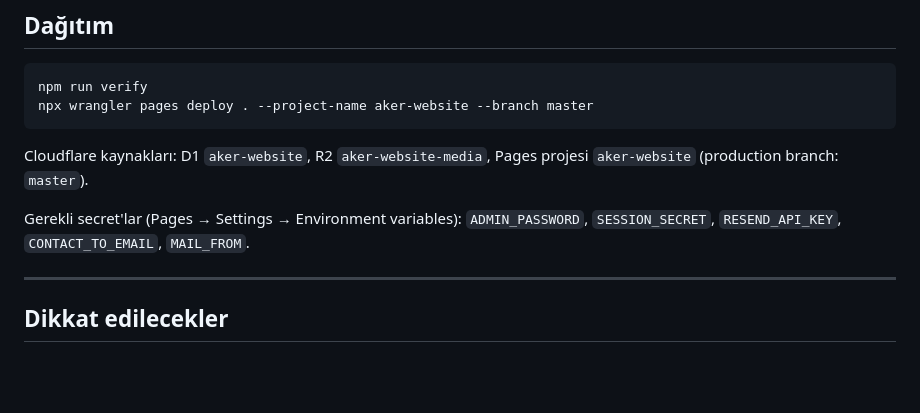
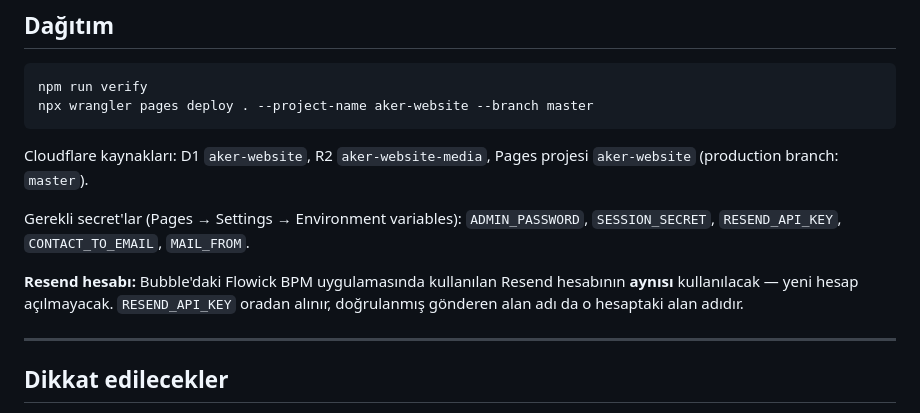
Before and after one commit to wmwtechnology/aker-website, a Markdown page: README.md, the part around the change. Drawn GitHub-style; blank space fills up the shorter version.

```diff
--- a/README.md
+++ b/README.md
@@ -111,6 +111,10 @@ Pages projesi `aker-website` (production branch: `master`).
 Gerekli secret'lar (Pages → Settings → Environment variables):
 `ADMIN_PASSWORD`, `SESSION_SECRET`, `RESEND_API_KEY`, `CONTACT_TO_EMAIL`, `MAIL_FROM`.
 
+**Resend hesabı:** Bubble'daki Flowick BPM uygulamasında kullanılan Resend hesabının
+**aynısı** kullanılacak — yeni hesap açılmayacak. `RESEND_API_KEY` oradan alınır,
+doğrulanmış gönderen alan adı da o hesaptaki alan adıdır.
+
 ---
 
 ## Dikkat edilecekler
```
Also changed, not shown: docs/NEREDE-KALDIK.md (+19 -4 lines).
